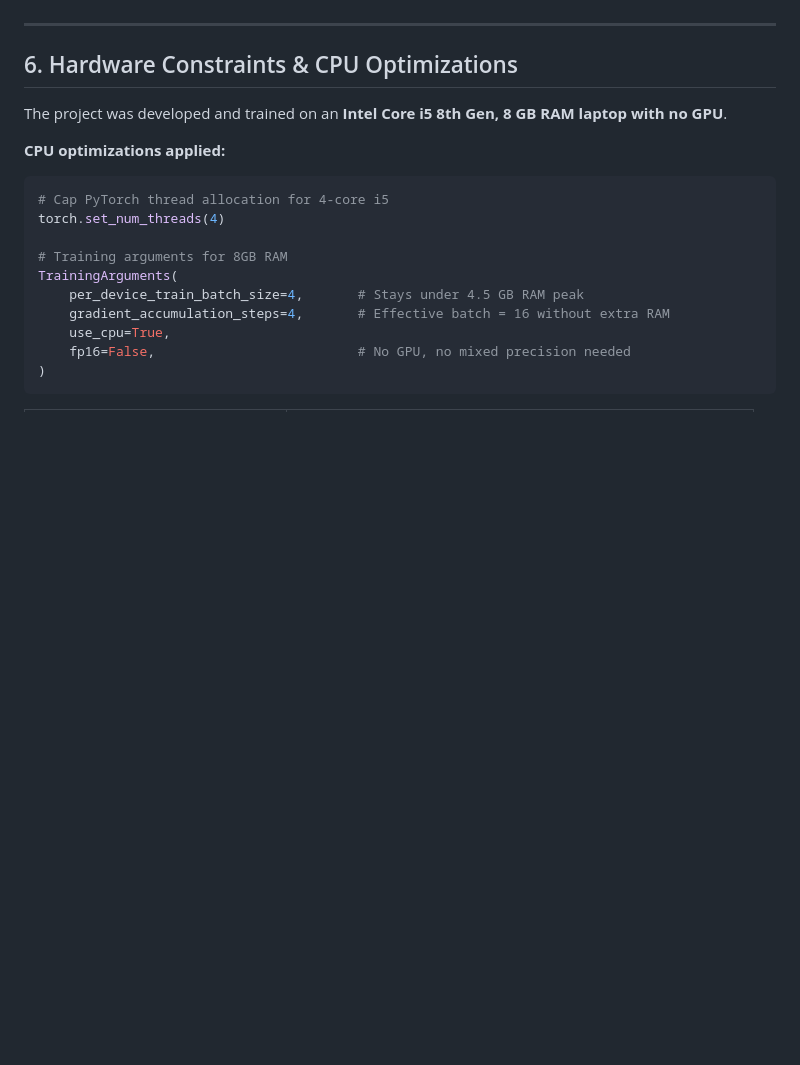
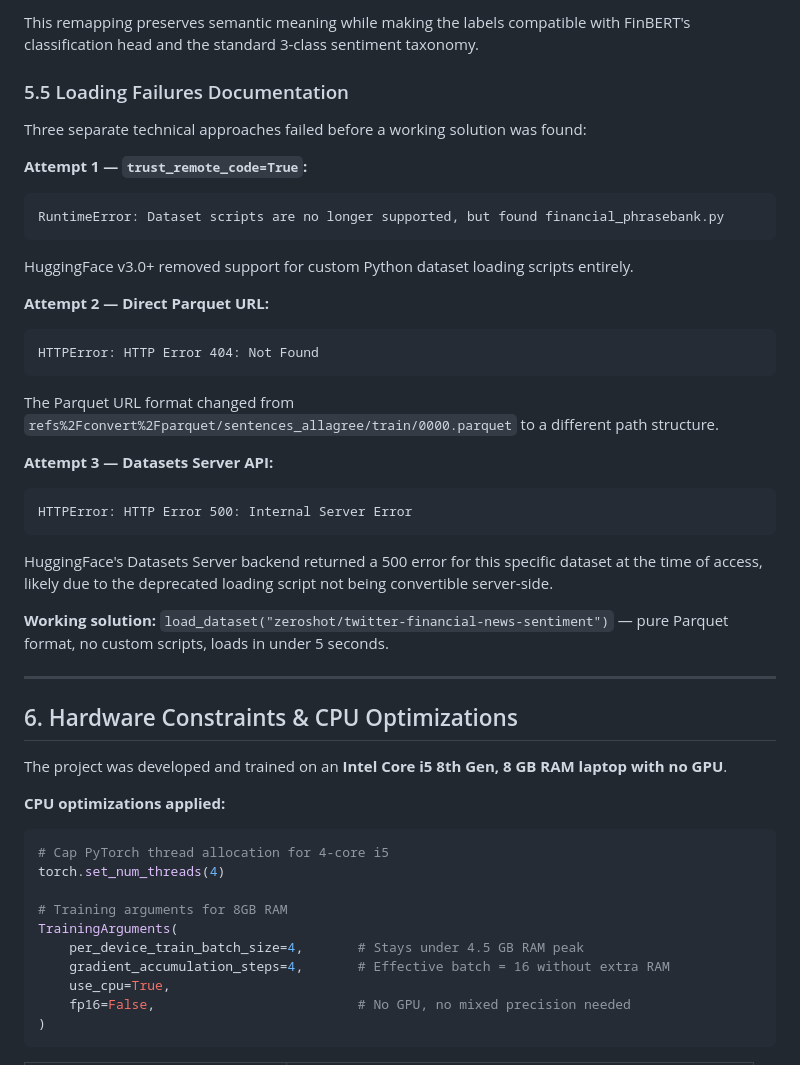
Before and after one commit to Humble-Librarian/Virdixt, a Markdown page: README.md, the part around one of its changes. Rendered like a GitHub page; blank space fills up the shorter version.

````diff
--- a/README.md
+++ b/README.md
@@ -151,3 +172,28 @@ This dataset is:
+This remapping preserves semantic meaning while making the labels compatible with FinBERT's classification head and the standard 3-class sentiment taxonomy.
+
+### 5.5 Loading Failures Documentation
+
+Three separate technical approaches failed before a working solution was found:
+
+**Attempt 1 — `trust_remote_code=True`:**
+```
+RuntimeError: Dataset scripts are no longer supported, but found financial_phrasebank.py
+```
+HuggingFace v3.0+ removed support for custom Python dataset loading scripts entirely.
+
+**Attempt 2 — Direct Parquet URL:**
+```
+HTTPError: HTTP Error 404: Not Found
+```
+The Parquet URL format changed from `refs%2Fconvert%2Fparquet/sentences_allagree/train/0000.parquet` to a different path structure.
+
+**Attempt 3 — Datasets Server API:**
+```
+HTTPError: HTTP Error 500: Internal Server Error
+```
+HuggingFace's Datasets Server backend returned a 500 error for this specific dataset at the time of access, likely due to the deprecated loading script not being convertible server-side.
+
+**Working solution:** `load_dataset("zeroshot/twitter-financial-news-sentiment")` — pure Parquet format, no custom scripts, loads in under 5 seconds.
 
 ---
 
````
Also changed, not shown: other parts of README.md (+31 -10 lines).
